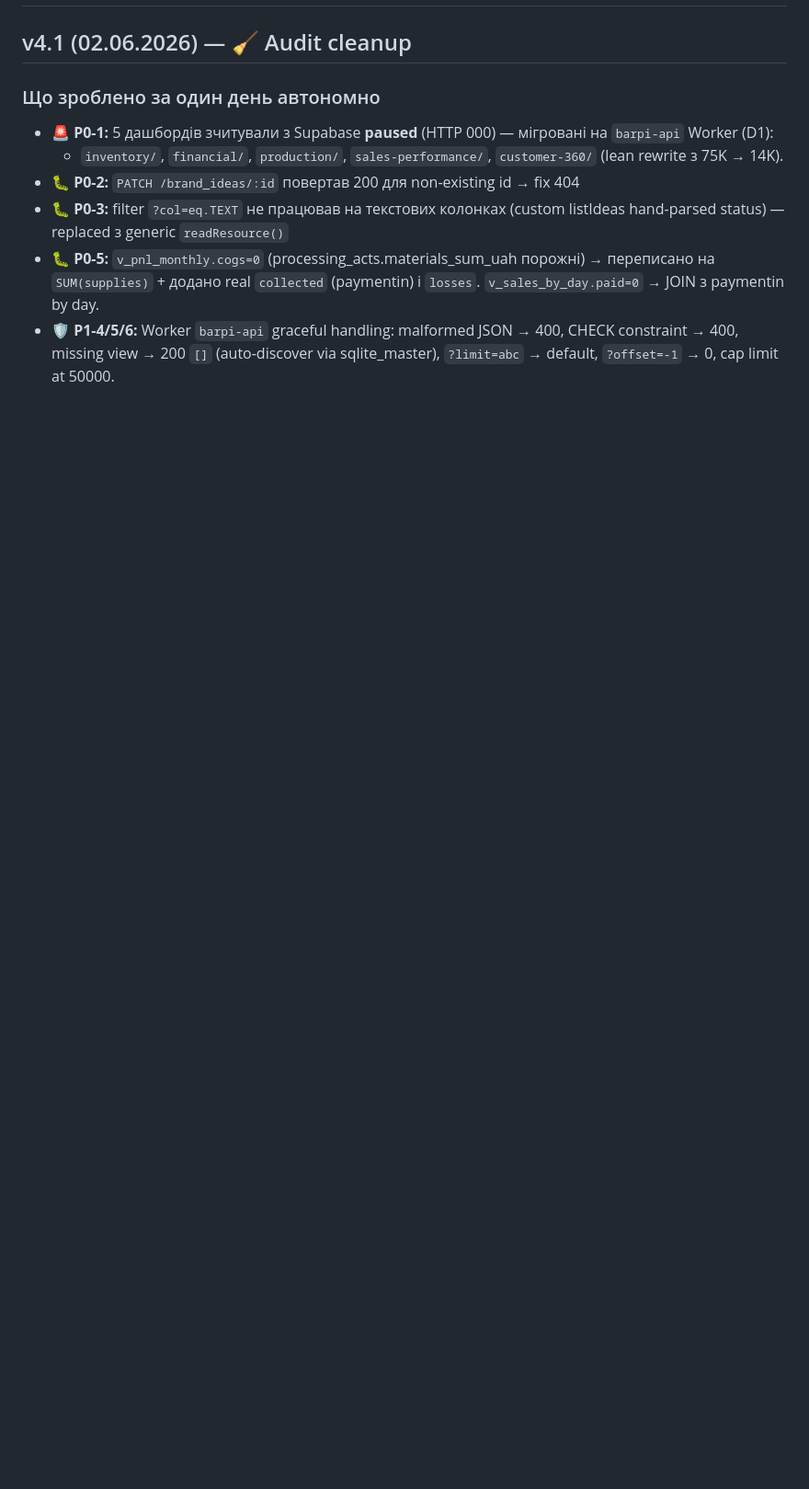
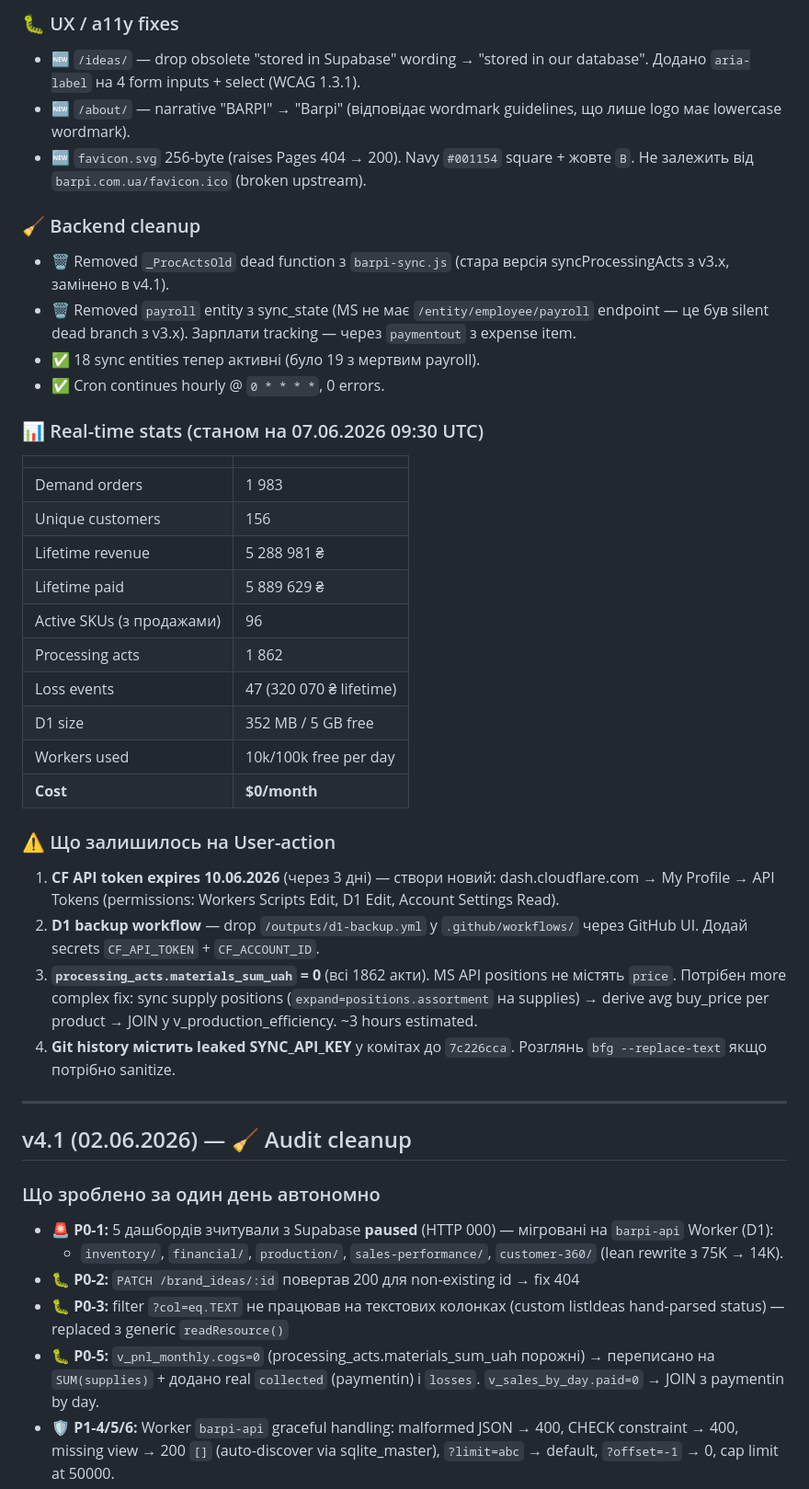
Before and after one commit to dreamcarua/barpi-brand-book, a Markdown page: CHANGELOG.md, the part around one of its changes. Shown at 92% size. Drawn GitHub-style; blank space fills up the shorter version.

Commit message:
CHANGELOG: v5.0 (handover hardening) — security, UX fixes, docs rewrite

```diff
--- a/CHANGELOG.md
+++ b/CHANGELOG.md
@@ -2,3 +32,39 @@
+### 🐛 UX / a11y fixes
+
+- 🆕 `/ideas/` — drop obsolete "stored in Supabase" wording → "stored in our database". Додано `aria-label` на 4 form inputs + select (WCAG 1.3.1).
+- 🆕 `/about/` — narrative "BARPI" → "Barpi" (відповідає wordmark guidelines, що лише logo має lowercase wordmark).
+- 🆕 `favicon.svg` 256-byte (raises Pages 404 → 200). Navy `#001154` square + жовте `B`. Не залежить від `barpi.com.ua/favicon.ico` (broken upstream).
+
+### 🧹 Backend cleanup
+
+- 🗑 Removed `_ProcActsOld` dead function з `barpi-sync.js` (стара версія syncProcessingActs з v3.x, замінено в v4.1).
+- 🗑 Removed `payroll` entity з sync_state (MS не має `/entity/employee/payroll` endpoint — це був silent dead branch з v3.x). Зарплати tracking — через `paymentout` з expense item.
+- ✅ 18 sync entities тепер активні (було 19 з мертвим payroll).
+- ✅ Cron continues hourly @ `0 * * * *`, 0 errors.
+
+### 📊 Real-time stats (станом на 07.06.2026 09:30 UTC)
+
+| | |
+|---|---|
+| Demand orders | 1 983 |
+| Unique customers | 156 |
+| Lifetime revenue | 5 288 981 ₴ |
+| Lifetime paid | 5 889 629 ₴ |
+| Active SKUs (з продажами) | 96 |
+| Processing acts | 1 862 |
+| Loss events | 47 (320 070 ₴ lifetime) |
+| D1 size | 352 MB / 5 GB free |
+| Workers used | 10k/100k free per day |
+| **Cost** | **$0/month** |
+
+### ⚠ Що залишилось на User-action
+
+1. **CF API token expires 10.06.2026** (через 3 дні) — створи новий: dash.cloudflare.com → My Profile → API Tokens (permissions: Workers Scripts Edit, D1 Edit, Account Settings Read).
+2. **D1 backup workflow** — drop `/outputs/d1-backup.yml` у `.github/workflows/` через GitHub UI. Додай secrets `CF_API_TOKEN` + `CF_ACCOUNT_ID`.
+3. **`processing_acts.materials_sum_uah` = 0** (всі 1862 акти). MS API positions не містять `price`. Потрібен more complex fix: sync supply positions (`expand=positions.assortment` на supplies) → derive avg buy_price per product → JOIN у v_production_efficiency. ~3 hours estimated.
+4. **Git history містить leaked SYNC_API_KEY** у комітах до `7c226cca`. Розглянь `bfg --replace-text` якщо потрібно sanitize.
+
+---
 
 ## v4.1 (02.06.2026) — 🧹 Audit cleanup
 
```
Also changed, not shown: other parts of CHANGELOG.md (+30 -0 lines).
